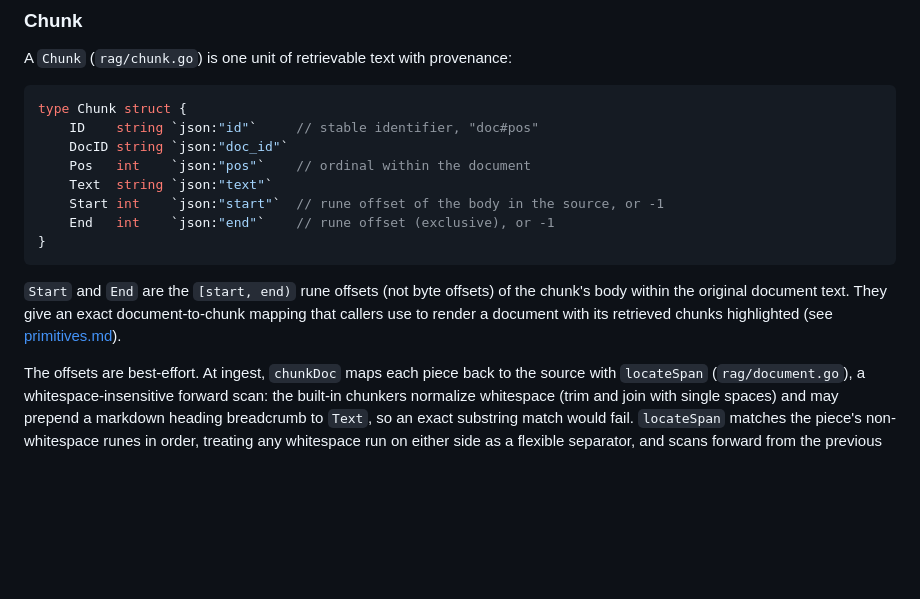
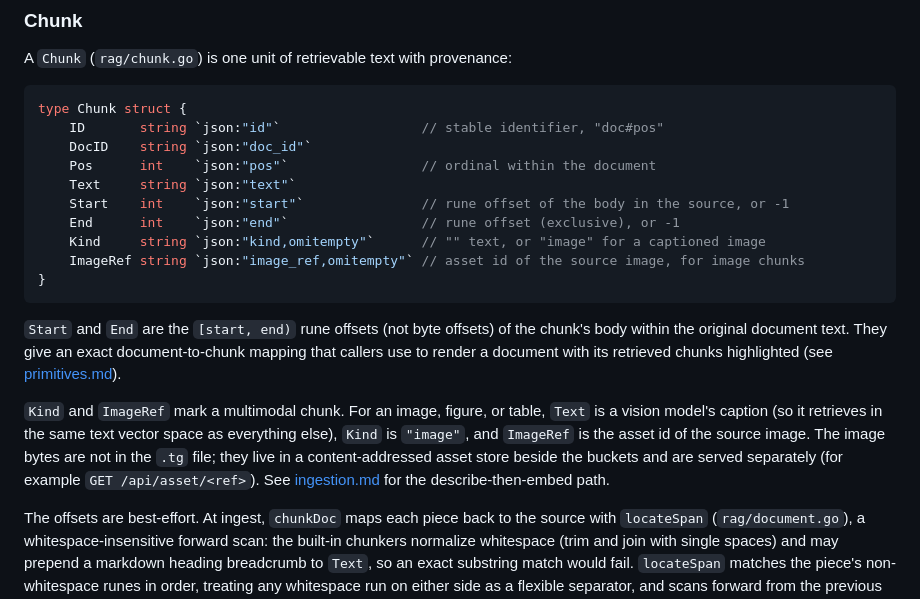
Before and after one commit to Gaurav-Gosain/turbograph, a Markdown page: docs/format.md, the part around the change. Drawn GitHub-style; blank space fills up the shorter version.

````diff
--- a/docs/format.md
+++ b/docs/format.md
@@ -71,12 +71,14 @@ A `Chunk` (`rag/chunk.go`) is one unit of retrievable text with provenance:
 
 ```go
 type Chunk struct {
-    ID    string `json:"id"`     // stable identifier, "doc#pos"
-    DocID string `json:"doc_id"`
-    Pos   int    `json:"pos"`    // ordinal within the document
-    Text  string `json:"text"`
-    Start int    `json:"start"`  // rune offset of the body in the source, or -1
-    End   int    `json:"end"`    // rune offset (exclusive), or -1
+    ID       string `json:"id"`                  // stable identifier, "doc#pos"
+    DocID    string `json:"doc_id"`
+    Pos      int    `json:"pos"`                 // ordinal within the document
+    Text     string `json:"text"`
+    Start    int    `json:"start"`               // rune offset of the body in the source, or -1
+    End      int    `json:"end"`                 // rune offset (exclusive), or -1
+    Kind     string `json:"kind,omitempty"`      // "" text, or "image" for a captioned image
+    ImageRef string `json:"image_ref,omitempty"` // asset id of the source image, for image chunks
 }
 ```
 
@@ -84,6 +86,14 @@ type Chunk struct {
 chunk's body within the original document text. They give an exact
 document-to-chunk mapping that callers use to render a document with its retrieved
 chunks highlighted (see [primitives.md](primitives.md)).
+
+`Kind` and `ImageRef` mark a multimodal chunk. For an image, figure, or table,
+`Text` is a vision model's caption (so it retrieves in the same text vector space
+as everything else), `Kind` is `"image"`, and `ImageRef` is the asset id of the
+source image. The image bytes are not in the `.tg` file; they live in a
+content-addressed asset store beside the buckets and are served separately (for
+example `GET /api/asset/<ref>`). See [ingestion.md](ingestion.md) for the
+describe-then-embed path.
 
 The offsets are best-effort. At ingest, `chunkDoc` maps each piece back to the
 source with `locateSpan` (`rag/document.go`), a whitespace-insensitive forward
````
Also changed, not shown: README.md (+4 -1 lines), docs/ingestion.md (+53 -0 lines).
